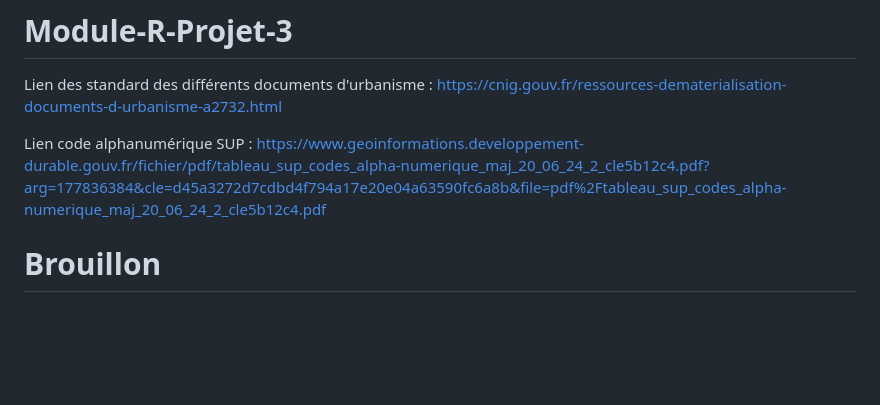
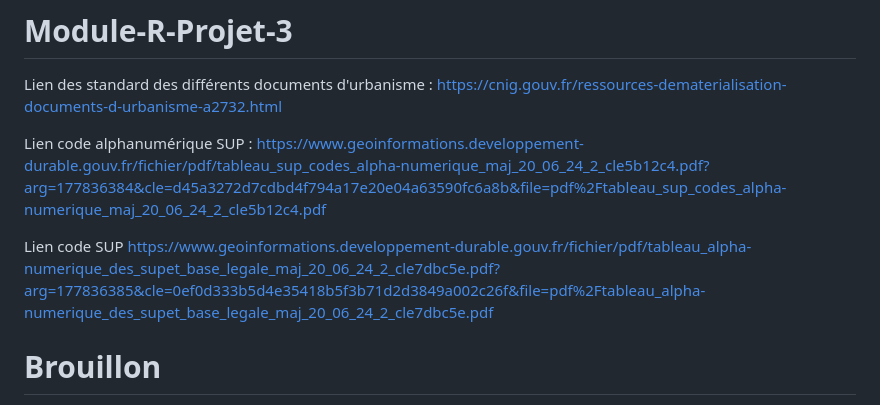
Before and after one commit to Sylv1-G/Module-R-Projet-3, a Markdown page: README.md, the part around the change. Rendered like a GitHub page; blank space fills up the shorter version.

Commit message:
Cyril_Ajout lien code SUP_Update README.md

```diff
--- a/README.md
+++ b/README.md
@@ -5,6 +5,9 @@ https://cnig.gouv.fr/ressources-dematerialisation-documents-d-urbanisme-a2732.ht
 
 Lien code alphanumérique SUP :
 https://www.geoinformations.developpement-durable.gouv.fr/fichier/pdf/tableau_sup_codes_alpha-numerique_maj_20_06_24_2_cle5b12c4.pdf?arg=177836384&cle=d45a3272d7cdbd4f794a17e20e04a63590fc6a8b&file=pdf%2Ftableau_sup_codes_alpha-numerique_maj_20_06_24_2_cle5b12c4.pdf
+
+Lien code SUP
+https://www.geoinformations.developpement-durable.gouv.fr/fichier/pdf/tableau_alpha-numerique_des_supet_base_legale_maj_20_06_24_2_cle7dbc5e.pdf?arg=177836385&cle=0ef0d333b5d4e35418b5f3b71d2d3849a002c26f&file=pdf%2Ftableau_alpha-numerique_des_supet_base_legale_maj_20_06_24_2_cle7dbc5e.pdf
 
 # Brouillon
 
```
